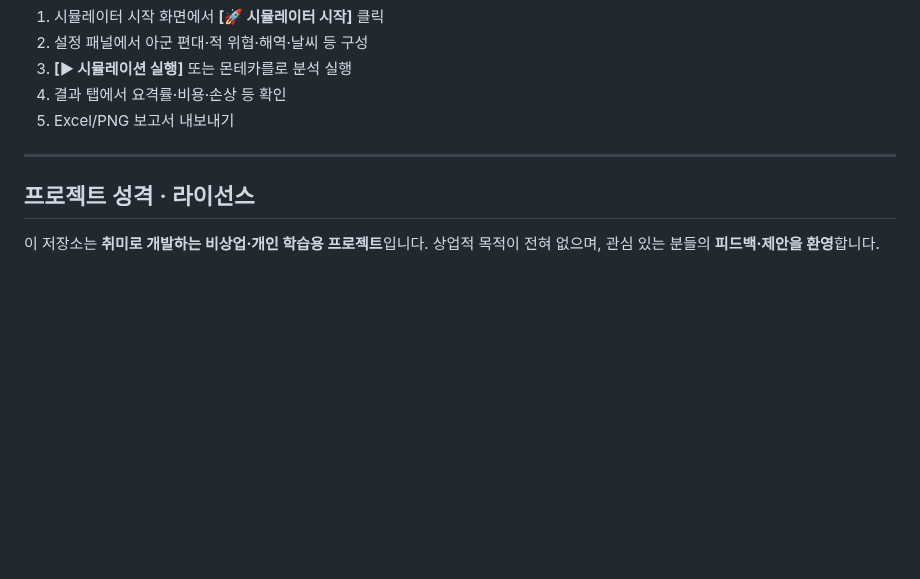
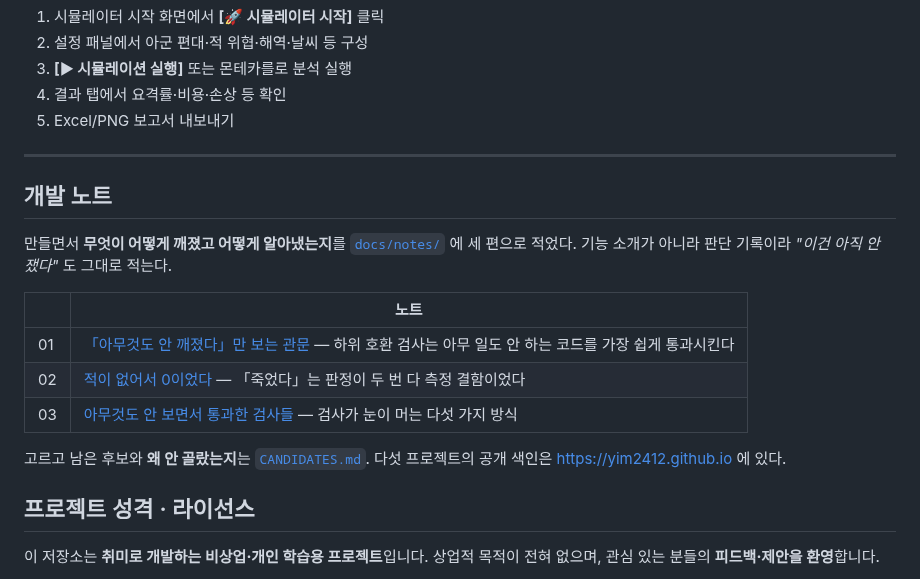
Before and after one commit to yim2412/joint-defense-sim, a Markdown page: README.md, the part around the change. Rendered like a GitHub page; blank space fills up the shorter version.

Commit message:
README 에 개발 노트 절을 넣는다
노트를 써 놓고 저장소 첫 화면에서는 그게 있는 줄 알 수 없었다. 방문자가 먼저 보는
곳은 README 인데 다섯 저장소 중 어디에도 링크가 없었다.

각 노트의 제목과 한 줄 요약, 고르고 남은 후보 목록(CANDIDATES.md), 그리고 다섯
프로젝트 공개 색인(yim2412.github.io)으로 가는 링크를 걸었다.

링크 대상이 실제로 있는지 파일 존재로 확인했다 — 제목만 옮겨 적고 경로가 틀리면
README 에서만 조용히 깨진다.

Co-Authored-By: Claude Opus 5 <noreply@anthropic.com>
Claude-Session: https://claude.ai/code/session_01WQqNXK89ViP51JyfWJo3Kp

```diff
--- a/README.md
+++ b/README.md
@@ -221,6 +221,20 @@ pip install matplotlib numpy scipy openpyxl pillow pandas PyQt6 PyQt6-WebEngine
 
 ---
 
+## 개발 노트
+
+만들면서 **무엇이 어떻게 깨졌고 어떻게 알아냈는지**를 [`docs/notes/`](docs/notes/) 에
+세 편으로 적었다. 기능 소개가 아니라 판단 기록이라 *"이건 아직 안 쟀다"* 도 그대로 적는다.
+
+| | 노트 |
+|---|---|
+| 01 | [「아무것도 안 깨졌다」만 보는 관문](docs/notes/01-a-gate-that-only-checked-nothing-broke.md) — 하위 호환 검사는 아무 일도 안 하는 코드를 가장 쉽게 통과시킨다 |
+| 02 | [적이 없어서 0이었다](docs/notes/02-there-was-no-enemy-so-it-was-zero.md) — 「죽었다」는 판정이 두 번 다 측정 결함이었다 |
+| 03 | [아무것도 안 보면서 통과한 검사들](docs/notes/03-checks-that-passed-while-looking-at-nothing.md) — 검사가 눈이 머는 다섯 가지 방식 |
+
+고르고 남은 후보와 **왜 안 골랐는지**는 [`CANDIDATES.md`](docs/notes/CANDIDATES.md).
+다섯 프로젝트의 공개 색인은 <https://yim2412.github.io> 에 있다.
+
 ## 프로젝트 성격 · 라이선스
 
 이 저장소는 **취미로 개발하는 비상업·개인 학습용 프로젝트**입니다. 상업적 목적이 전혀 없으며,
```
